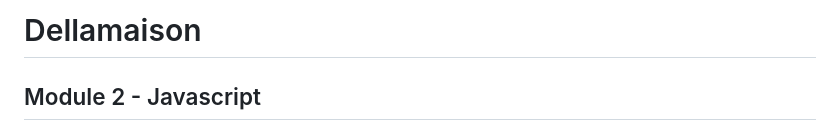
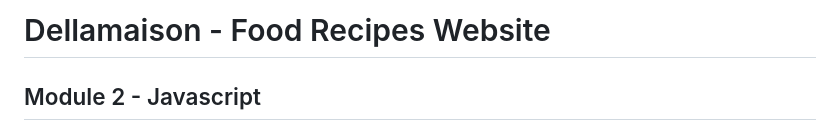
Before and after one commit to alanmaizon/Dellamaison, a Markdown page: README.md, the part around the change. GitHub-like rendering.

```diff
--- a/README.md
+++ b/README.md
@@ -1,4 +1,4 @@
-# Dellamaison
+# Dellamaison - Food Recipes Website
 
 ## Module 2 - Javascript
 
```
